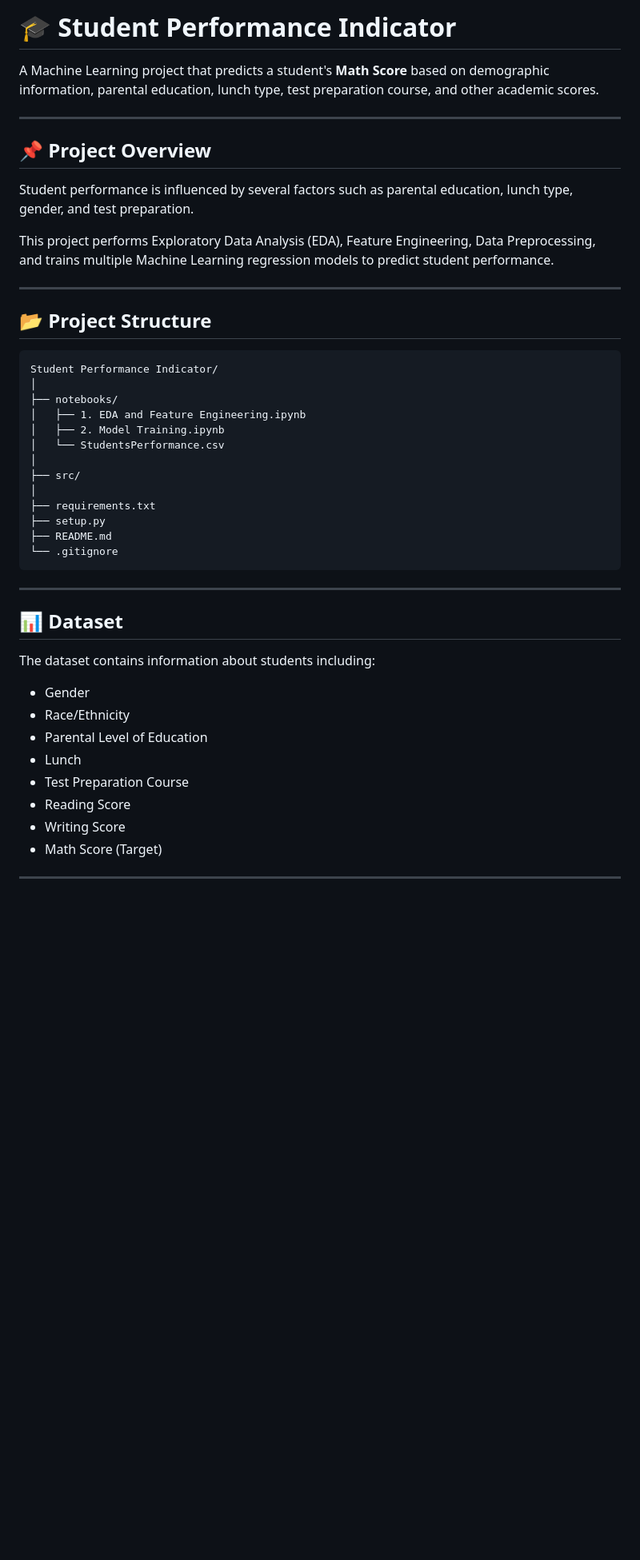
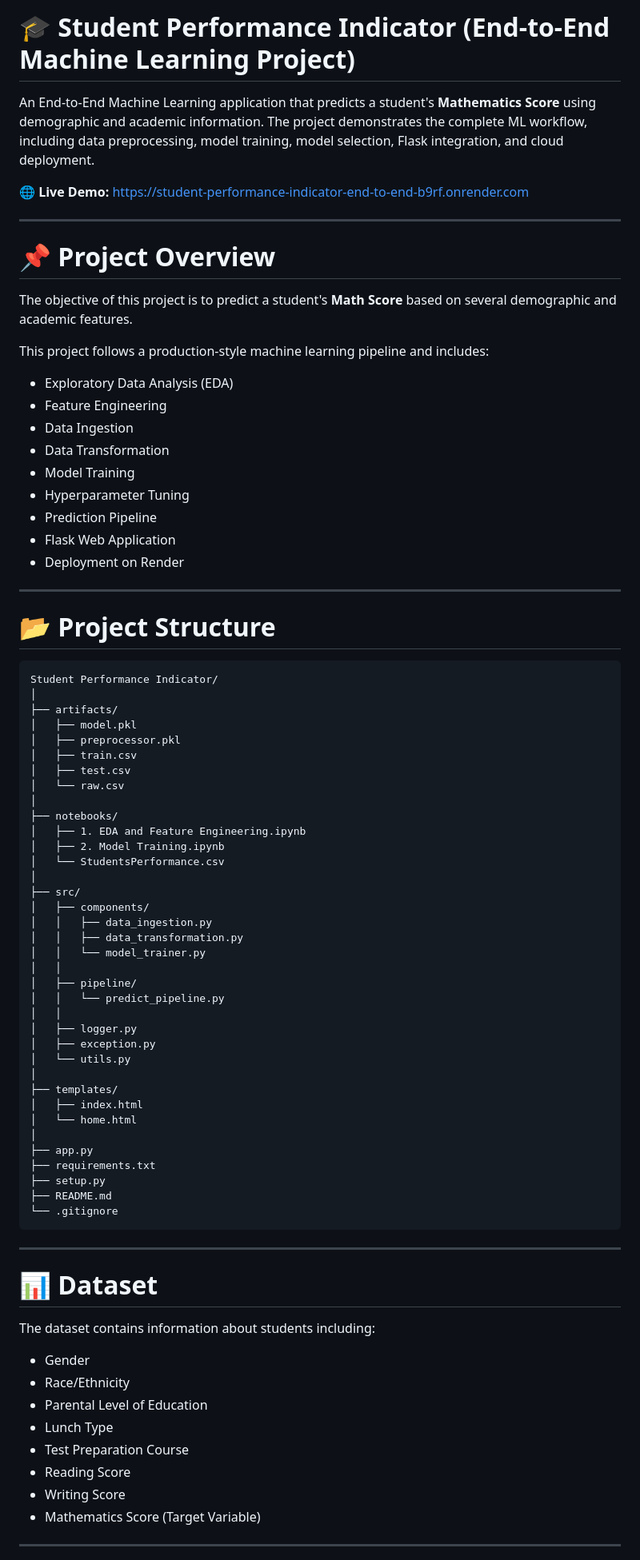
Before and after one commit to Shrirang45/ML-project, a Markdown page: README.md, the part around one of its changes. Shown at 80% size. Drawn GitHub-style; blank space fills up the shorter version.

````diff
--- a/README.md
+++ b/README.md
@@ -1,21 +1,40 @@
-# 🎓 Student Performance Indicator
+# 🎓 Student Performance Indicator (End-to-End Machine Learning Project)
 
-A Machine Learning project that predicts a student's **Math Score** based on demographic information, parental education, lunch type, test preparation course, and other academic scores.
+An End-to-End Machine Learning application that predicts a student's **Mathematics Score** using demographic and academic information. The project demonstrates the complete ML workflow, including data preprocessing, model training, model selection, Flask integration, and cloud deployment.
+
+🌐 **Live Demo:** https://student-performance-indicator-end-to-end-b9rf.onrender.com
 
 ---
 
-## 📌 Project Overview
+# 📌 Project Overview
 
-Student performance is influenced by several factors such as parental education, lunch type, gender, and test preparation.
+The objective of this project is to predict a student's **Math Score** based on several demographic and academic features.
 
-This project performs Exploratory Data Analysis (EDA), Feature Engineering, Data Preprocessing, and trains multiple Machine Learning regression models to predict student performance.
+This project follows a production-style machine learning pipeline and includes:
+
+- Exploratory Data Analysis (EDA)
+- Feature Engineering
+- Data Ingestion
+- Data Transformation
+- Model Training
+- Hyperparameter Tuning
+- Prediction Pipeline
+- Flask Web Application
+- Deployment on Render
 
 ---
 
-## 📂 Project Structure
+# 📂 Project Structure
 
-```
+```text
 Student Performance Indicator/
+│
+├── artifacts/
+│   ├── model.pkl
+│   ├── preprocessor.pkl
+│   ├── train.csv
+│   ├── test.csv
+│   └── raw.csv
 │
 ├── notebooks/
 │   ├── 1. EDA and Feature Engineering.ipynb
@@ -23,7 +42,23 @@ Student Performance Indicator/
 │   └── StudentsPerformance.csv
 │
 ├── src/
+│   ├── components/
+│   │   ├── data_ingestion.py
+│   │   ├── data_transformation.py
+│   │   └── model_trainer.py
+│   │
+│   ├── pipeline/
+│   │   └── predict_pipeline.py
+│   │
+│   ├── logger.py
+│   ├── exception.py
+│   └── utils.py
 │
+├── templates/
+│   ├── index.html
+│   └── home.html
+│
+├── app.py
 ├── requirements.txt
 ├── setup.py
 ├── README.md
@@ -32,18 +67,18 @@ Student Performance Indicator/
 
 ---
 
-## 📊 Dataset
+# 📊 Dataset
 
 The dataset contains information about students including:
 
 - Gender
 - Race/Ethnicity
 - Parental Level of Education
-- Lunch
+- Lunch Type
 - Test Preparation Course
 - Reading Score
 - Writing Score
-- Math Score (Target)
+- Mathematics Score (Target Variable)
 
 ---
 
````
Also changed, not shown: other parts of README.md (+209 -58 lines).
